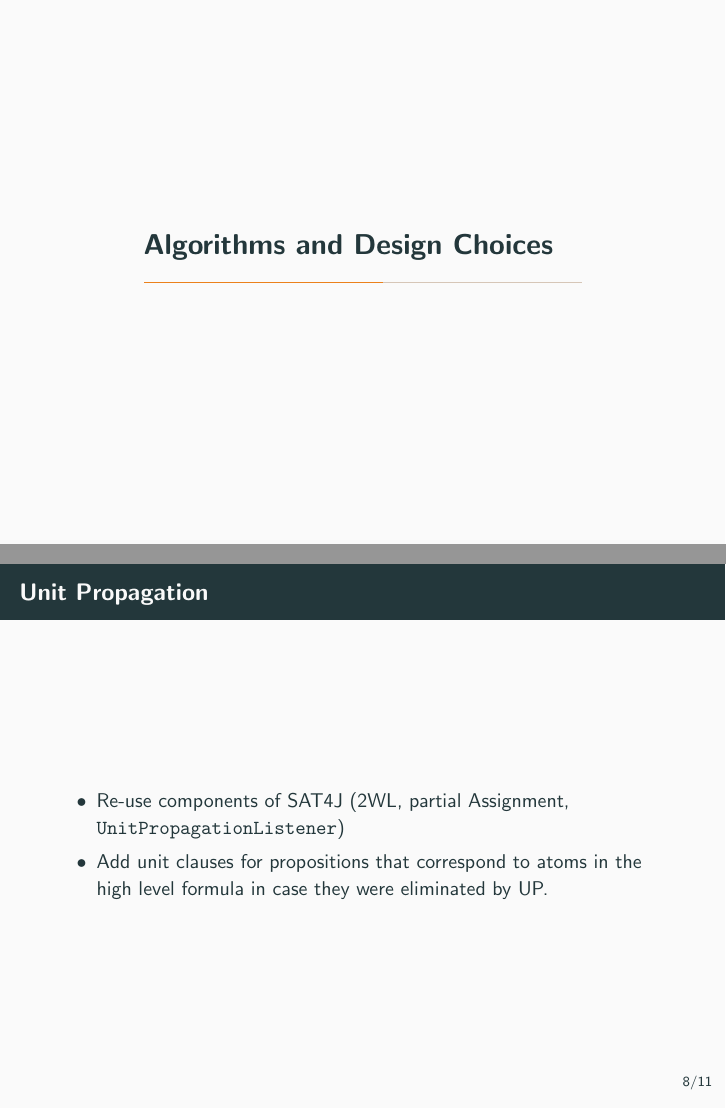
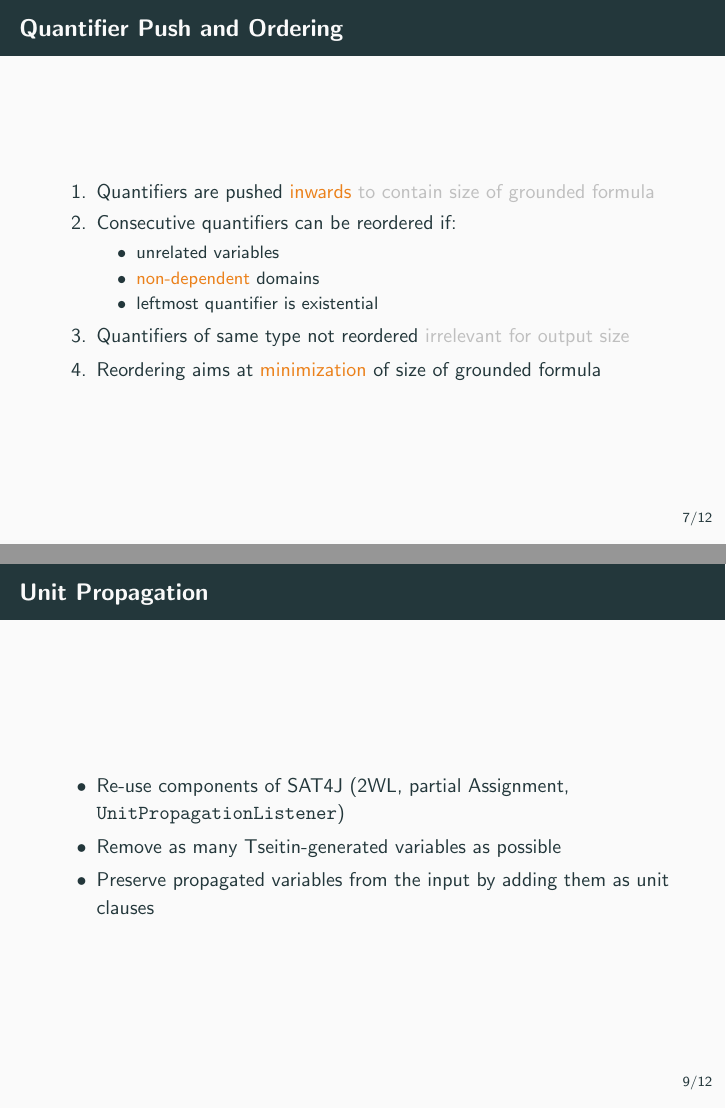
Before and after one commit to lorenzleutgeb/prisma, LaTeX slides (doc/presentation/presentation.tex): pages 10 and 12 of 18, joined at a grey line. Compiled offline with pdfLaTeX.

Commit message:
Updates on quantifiers.

```diff
--- a/doc/presentation/presentation.tex
+++ b/doc/presentation/presentation.tex
@@ -104,9 +108,20 @@
     \end{itemize}
   \end{frame}
 
-  % Add one slide per each relevant class.
-
-  \section{Algorithms and Design Choices}
+  \begin{frame}
+    \frametitle{Quantifier Push and Ordering}
+    \begin{enumerate}
+      \item Quantifiers are pushed \alert{inwards} \textcolor{lightgray}{to contain size of grounded formula}
+      \item Consecutive quantifiers can be reordered if:
+      \begin{itemize}
+        \item unrelated variables
+        \item \alert{non-dependent} domains
+        \item leftmost quantifier is existential
+      \end{itemize}
+      \item Quantifiers of same type not reordered \textcolor{lightgray}{irrelevant for output size}
+      \item Reordering aims at \alert{minimization} of size of grounded formula
+    \end{enumerate}
+  \end{frame}
 
   \begin{frame}{Optimized CNF}
     \begin{itemize}
@@ -119,9 +134,9 @@
   \begin{frame}{Unit Propagation}
     \begin{itemize}
       \item Re-use components of SAT4J (2WL, partial Assignment, \texttt{UnitPropagationListener})
-  		\item Add unit clauses for propositions that correspond to atoms in the high level formula in case they were eliminated by UP.
+      \item Remove as many Tseitin-generated variables as possible
+      \item Preserve propagated variables from the input by adding them as unit clauses
     \end{itemize}
-    % Describe how unit propagation is done. Join with optimized CNF?
   \end{frame}
 
   \begin{frame}{Other}
```
Also changed, not shown: doc/presentation/presentation.tex (6 more changed lines). Lines whose indentation alone changed are shown as unchanged.
